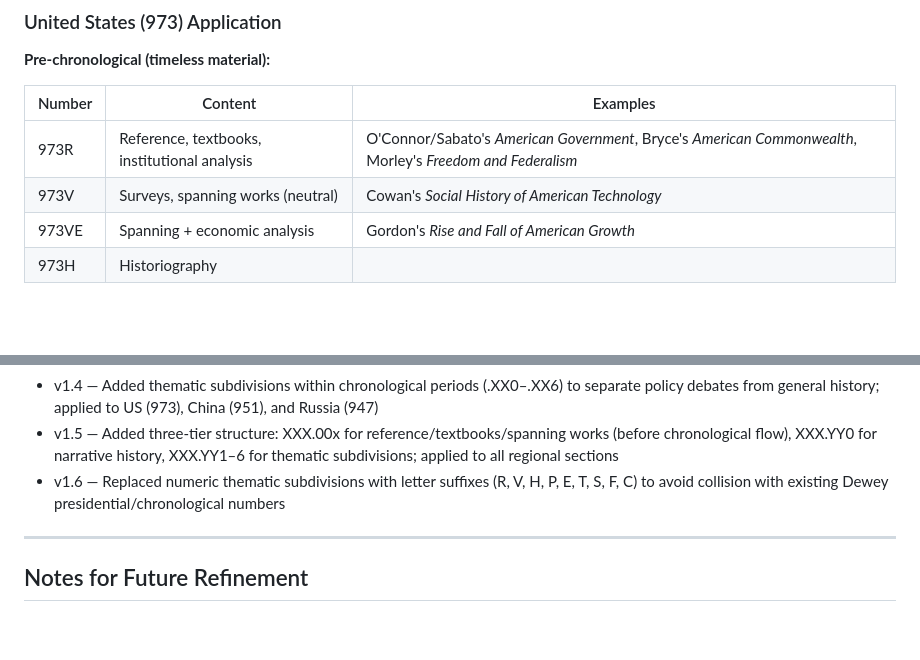
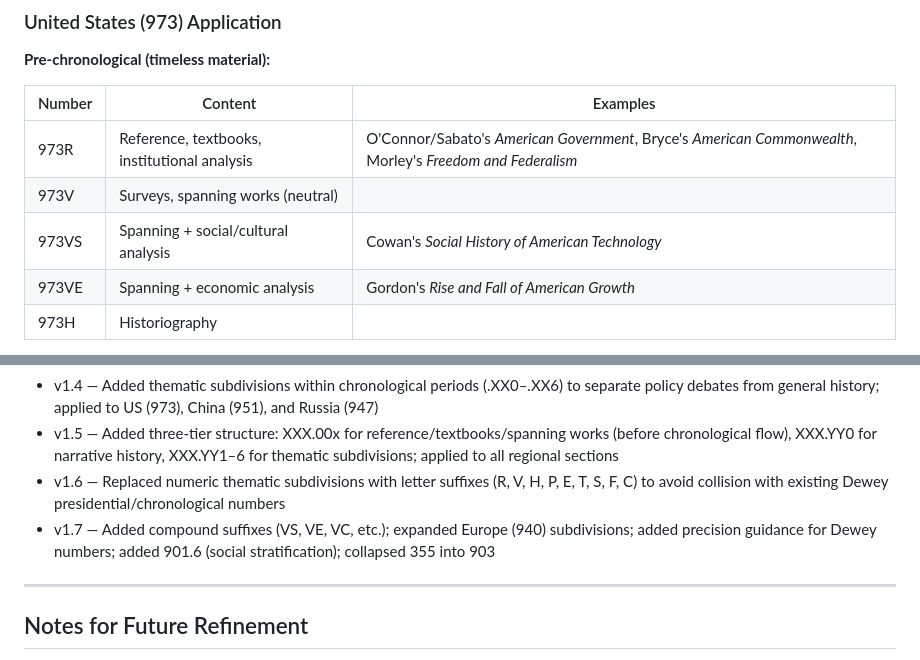
Before and after one commit to Joshfkon/synopticclassification, a Markdown page: synoptic_classification_system.md, 2 parts joined by grey strips. GitHub-like rendering; blank space fills up the shorter version.

```diff
--- a/synoptic_classification_system.md
+++ b/synoptic_classification_system.md
@@ -157,7 +157,8 @@ Examples:
 | Number | Content | Examples |
 |--------|---------|----------|
 | 973R | Reference, textbooks, institutional analysis | O'Connor/Sabato's *American Government*, Bryce's *American Commonwealth*, Morley's *Freedom and Federalism* |
-| 973V | Surveys, spanning works (neutral) | Cowan's *Social History of American Technology* |
+| 973V | Surveys, spanning works (neutral) | |
+| 973VS | Spanning + social/cultural analysis | Cowan's *Social History of American Technology* |
 | 973VE | Spanning + economic analysis | Gordon's *Rise and Fall of American Growth* |
 | 973H | Historiography | |
 
@@ -522,6 +618,7 @@ Examples:
 - v1.4 — Added thematic subdivisions within chronological periods (.XX0–.XX6) to separate policy debates from general history; applied to US (973), China (951), and Russia (947)
 - v1.5 — Added three-tier structure: XXX.00x for reference/textbooks/spanning works (before chronological flow), XXX.YY0 for narrative history, XXX.YY1–6 for thematic subdivisions; applied to all regional sections
 - v1.6 — Replaced numeric thematic subdivisions with letter suffixes (R, V, H, P, E, T, S, F, C) to avoid collision with existing Dewey presidential/chronological numbers
+- v1.7 — Added compound suffixes (VS, VE, VC, etc.); expanded Europe (940) subdivisions; added precision guidance for Dewey numbers; added 901.6 (social stratification); collapsed 355 into 903
 
 ---
 
```
Also changed, not shown: other parts of synoptic_classification_system.md (+96 -1 lines).
